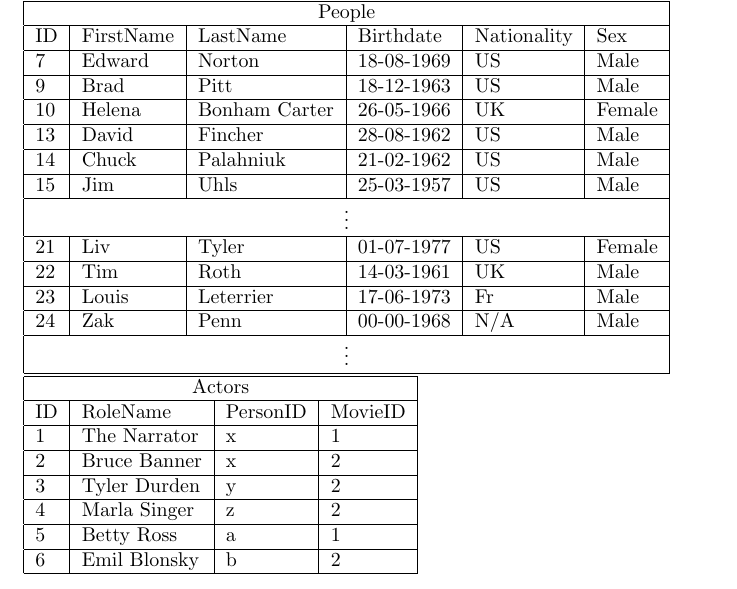
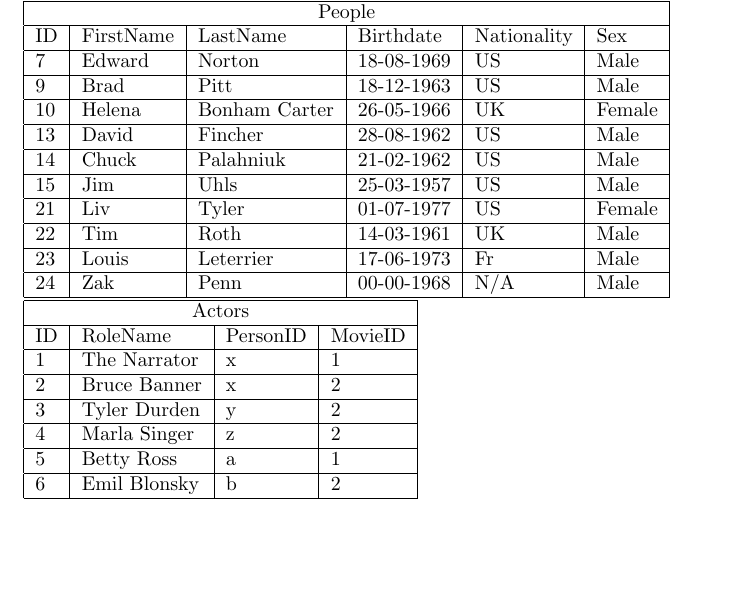
Before and after one commit to Thalmann/courses, a LaTeX document (main.tex): part of page 2 of 3, cut so that both start at the same text, the shorter picture padded with empty space. Compiled offline with pdfLaTeX.

Commit message:
Removed my silly vdots.

```diff
--- a/main.tex
+++ b/main.tex
@@ -37,12 +37,10 @@ ID & FirstName & LastName & Birthdate & Nationality & Sex \\ \hline
 13 & David & Fincher & 28-08-1962 & US & Male \\ \hline
 14 & Chuck & Palahniuk & 21-02-1962 & US & Male \\ \hline
 15 & Jim & Uhls & 25-03-1957 & US & Male \\ \hline
-\multicolumn{6}{|c|}{$\vdots$} \\ \hline
 21 & Liv & Tyler & 01-07-1977 & US & Female \\ \hline
 22 & Tim & Roth & 14-03-1961 & UK & Male \\ \hline
 23 & Louis & Leterrier & 17-06-1973 & Fr & Male \\ \hline
 24 & Zak & Penn & 00-00-1968 & N/A & Male \\ \hline
-\multicolumn{6}{|c|}{$\vdots$} \\ \hline
 \end{tabular}
 
 \noindent\begin{tabular}{|l|l|l|l|}
```
